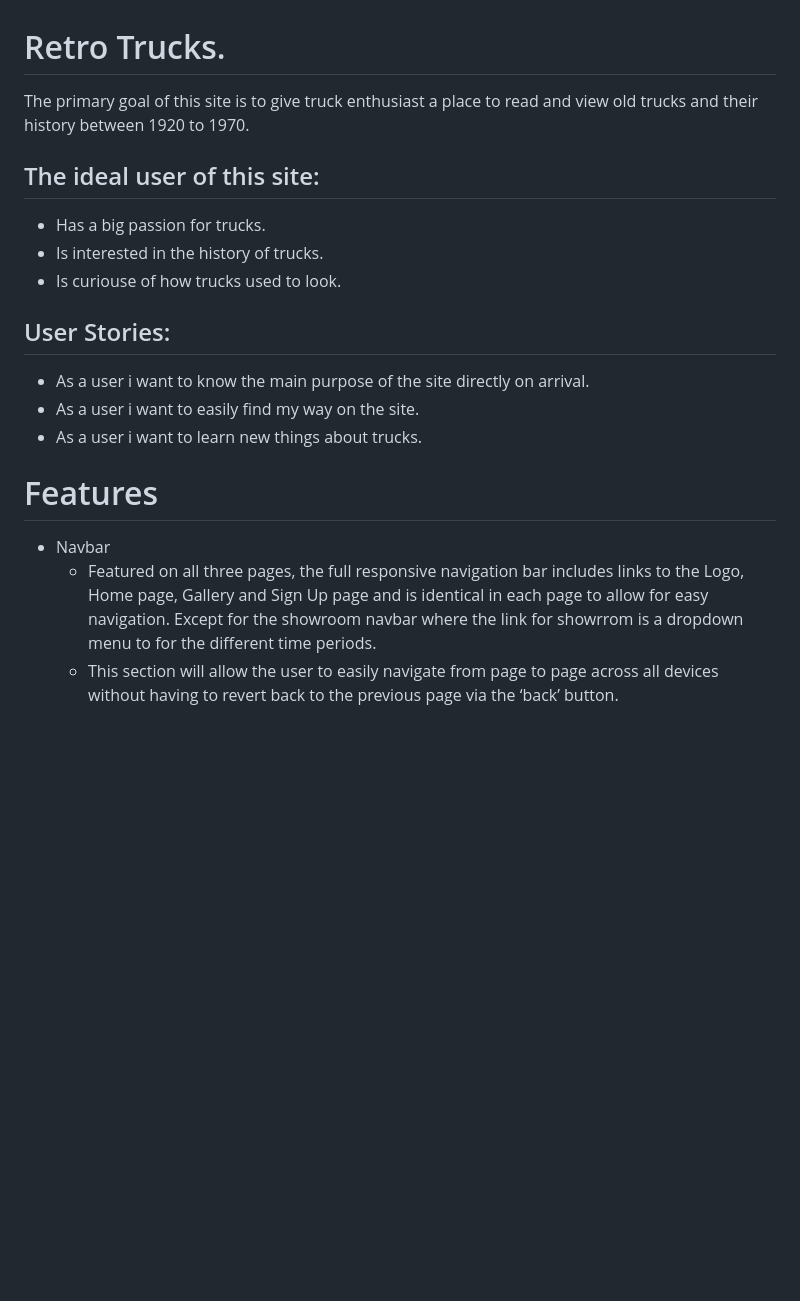
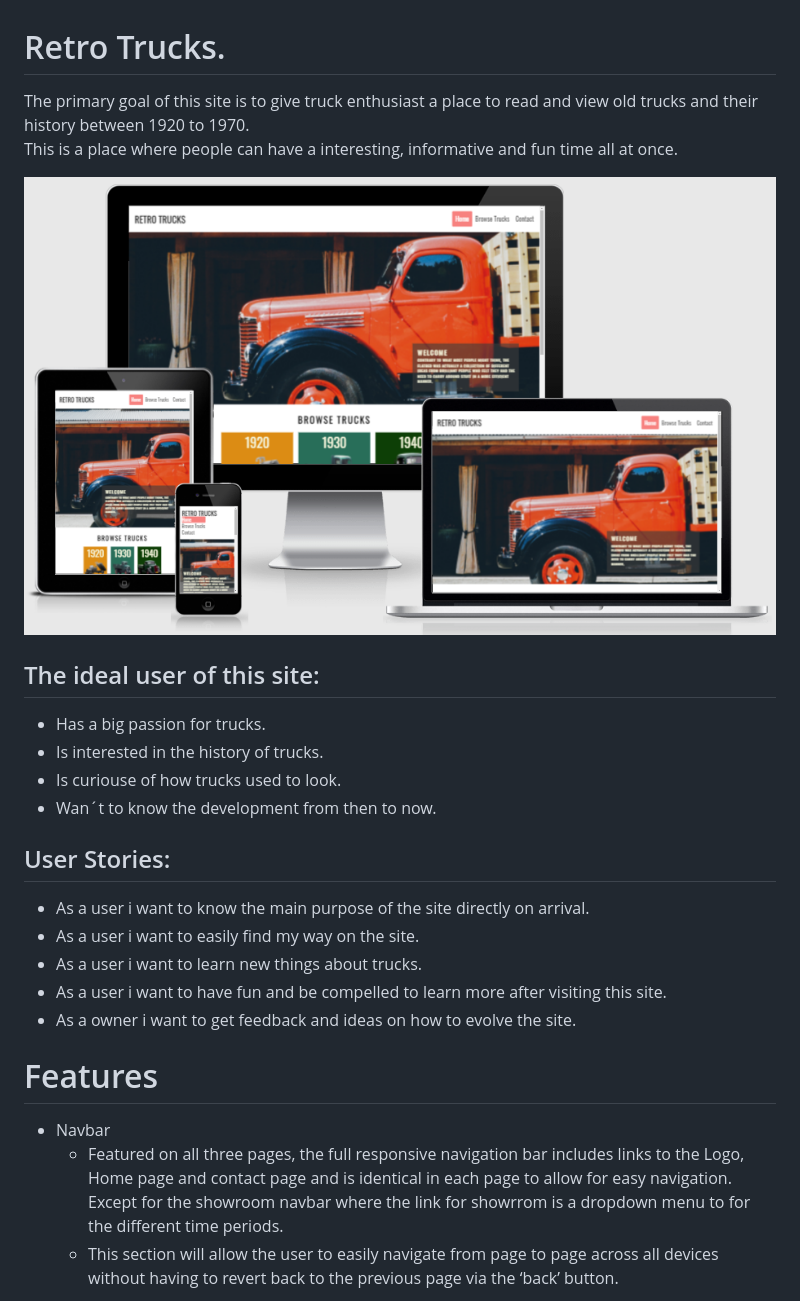
Before and after one commit to gorsig/retro-trucks, a Markdown page: README.md, the part around the change printed below. GitHub-like rendering; pictures changed too: assets/readme_media/responsive-site.png (added); blank space fills up the shorter version.

```diff
--- a/README.md
+++ b/README.md
@@ -1,20 +1,26 @@
 # Retro Trucks.
 
-<p>The primary goal of this site is to give truck enthusiast a place to read and view old trucks and their history between 1920 to 1970.<p>
+The primary goal of this site is to give truck enthusiast a place to read and view old trucks and their history between 1920 to 1970.<br>
+This is a place where people can have a interesting, informative and fun time all at once.
+
+![](assets/readme_media/responsive-site.png)
 
 ## The ideal user of this site:
   * Has a big passion for trucks.
   * Is interested in the history of trucks.
   * Is curiouse of how trucks used to look.
+  * Wan´t to know the development from then to now.
 
 ## User Stories:
   * As a user i want to know the main purpose of the site directly on arrival.
   * As a user i want to easily find my way on the site.
   * As a user i want to learn new things about trucks.
+  * As a user i want to have fun and be compelled to learn more after visiting this site.
+  * As a owner i want to get feedback and ideas on how to evolve the site.
 
 # Features
   * Navbar
-    * Featured on all three pages, the full responsive navigation bar includes links to the Logo, Home page, Gallery and Sign Up page and is identical in each page to allow for easy navigation.
+    * Featured on all three pages, the full responsive navigation bar includes links to the Logo, Home page and contact page and is identical in each page to allow for easy navigation.
     Except for the showroom navbar where the link for showrrom is a dropdown menu to for the different time periods.
     * This section will allow the user to easily navigate from page to page across all devices without having to revert back to the previous page via the ‘back’ button.
 
```
Also changed, not shown: other parts of README.md (+55 -6 lines), assets/readme_media/browse.png, 2 other files.
